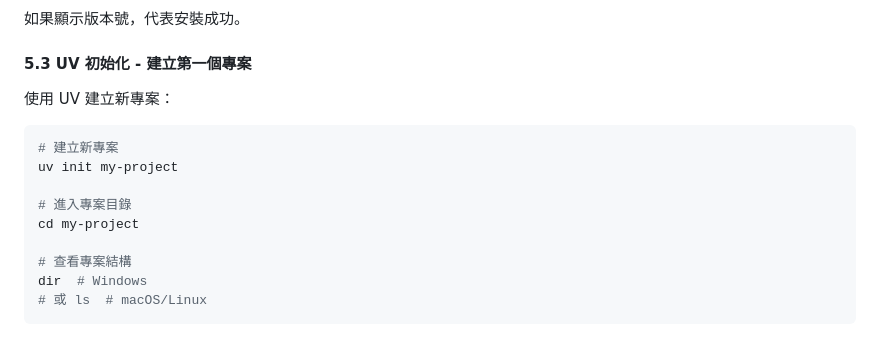
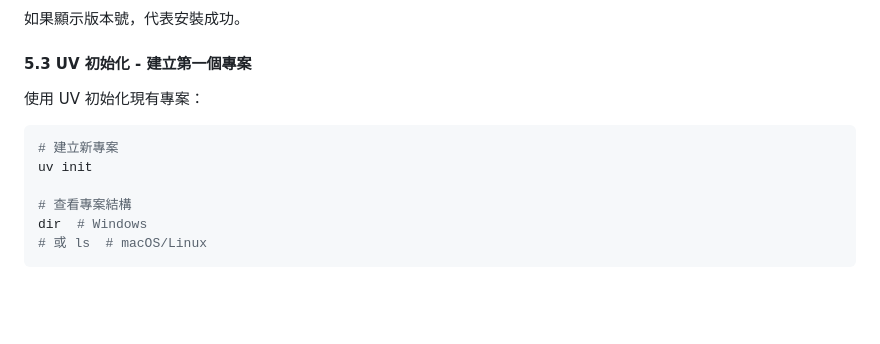
Before and after one commit to roberthsu2003/learningPythonFromZero, a Markdown page: 安裝python/README.md, the part around the change. Drawn GitHub-style; blank space fills up the shorter version.

````diff
--- a/安裝python/README.md
+++ b/安裝python/README.md
@@ -239,14 +239,11 @@ uv --version
 
 #### 5.3 UV 初始化 - 建立第一個專案
 
-使用 UV 建立新專案：
+使用 UV 初始化現有專案：
 
 ```bash
 # 建立新專案
-uv init my-project
-
-# 進入專案目錄
-cd my-project
+uv init
 
 # 查看專案結構
 dir  # Windows
````
